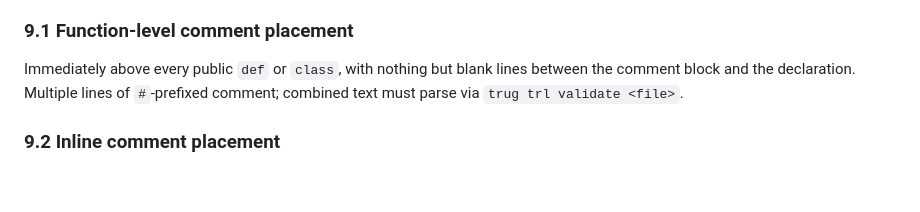
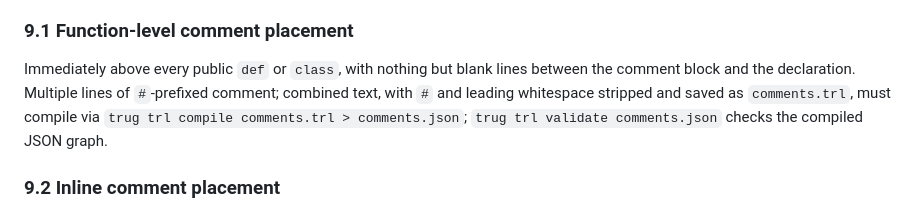
Before and after one commit to TRUGS-LLC/TRUGS, a Markdown page: REFERENCE/PAPER_how_to_code_with_trugs.md, the part around the change. Drawn GitHub-style; blank space fills up the shorter version.

```diff
--- a/REFERENCE/PAPER_how_to_code_with_trugs.md
+++ b/REFERENCE/PAPER_how_to_code_with_trugs.md
@@ -452,7 +452,7 @@ This section specifies the Python dialect of TRUGS compliance — the concrete r
 
 ### 9.1 Function-level comment placement
 
-Immediately above every public `def` or `class`, with nothing but blank lines between the comment block and the declaration. Multiple lines of `#`-prefixed comment; combined text must parse via `trug trl validate <file>`.
+Immediately above every public `def` or `class`, with nothing but blank lines between the comment block and the declaration. Multiple lines of `#`-prefixed comment; combined text, with `#` and leading whitespace stripped and saved as `comments.trl`, must compile via `trug trl compile comments.trl > comments.json`; `trug trl validate comments.json` checks the compiled JSON graph.
 
 ### 9.2 Inline comment placement
 
```
Also changed, not shown: REFERENCE/STANDARD_dark_code_compliance.md (+3 -3 lines).
